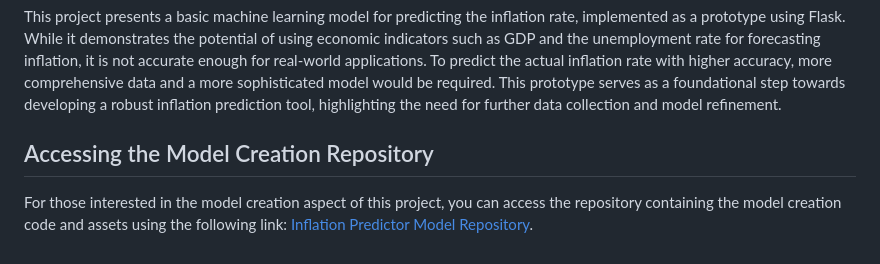
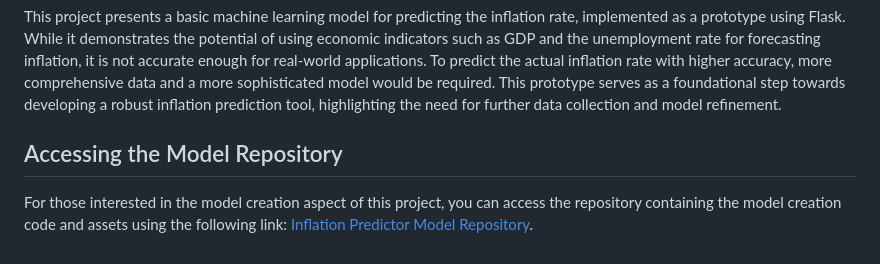
Before and after one commit to dmsLakmal/Inflation-Predictor-ML-Flask-App, a Markdown page: README.md, the part around the change. GitHub-like rendering.

```diff
--- a/README.md
+++ b/README.md
@@ -61,7 +61,7 @@ To set up and run the Inflation Predictor ML Flask Web App, follow these steps:
 ## Conclusion
 This project presents a basic machine learning model for predicting the inflation rate, implemented as a prototype using Flask. While it demonstrates the potential of using economic indicators such as GDP and the unemployment rate for forecasting inflation, it is not accurate enough for real-world applications. To predict the actual inflation rate with higher accuracy, more comprehensive data and a more sophisticated model would be required. This prototype serves as a foundational step towards developing a robust inflation prediction tool, highlighting the need for further data collection and model refinement.
 
-## Accessing the Model Creation Repository
+## Accessing the Model Repository
 
 For those interested in the model creation aspect of this project, you can access the repository containing the model creation code and assets using the following
 link: [Inflation Predictor Model Repository](https://github.com/dmsLakmal/InflationPredictorModel.git).
```
